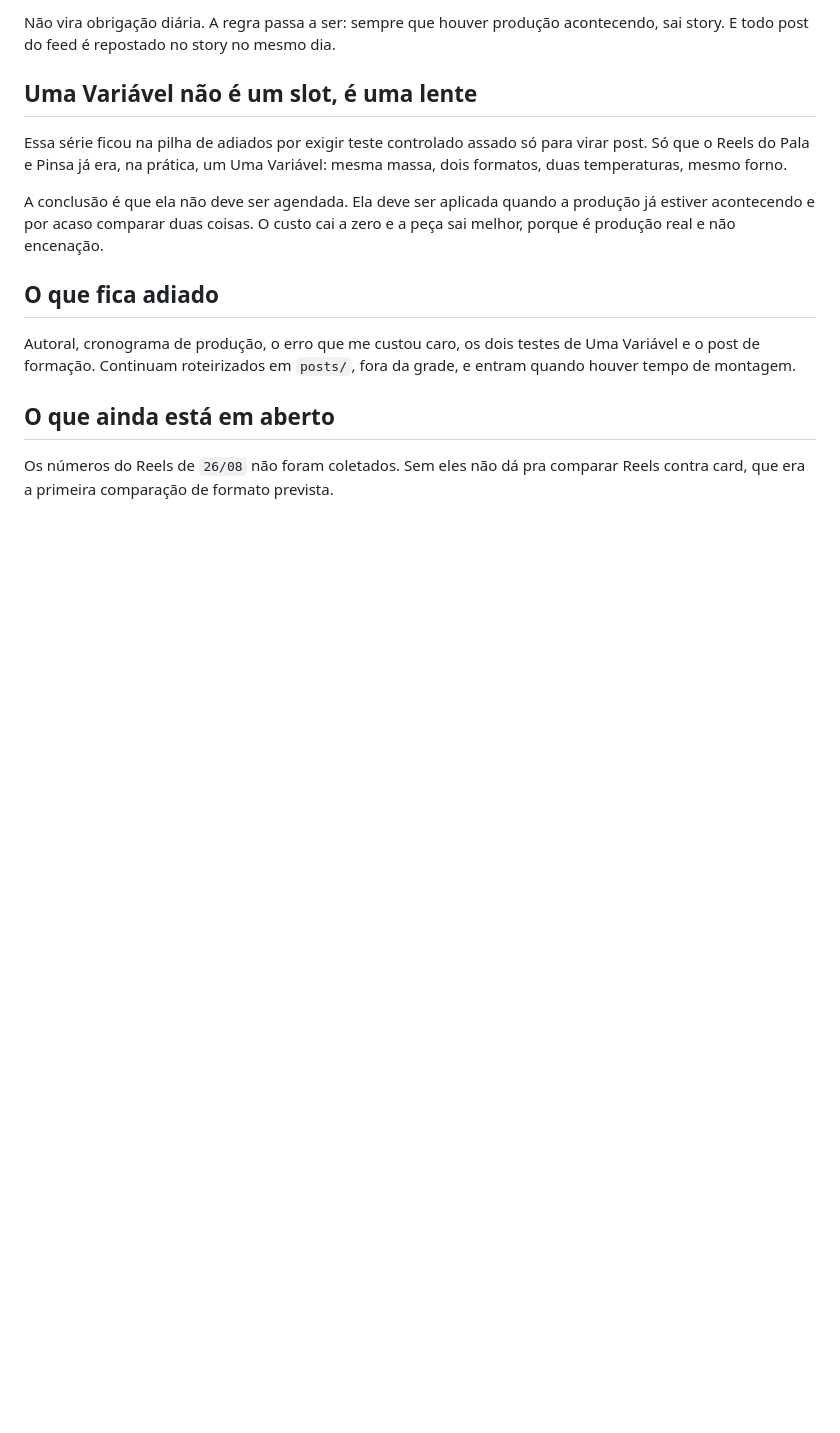
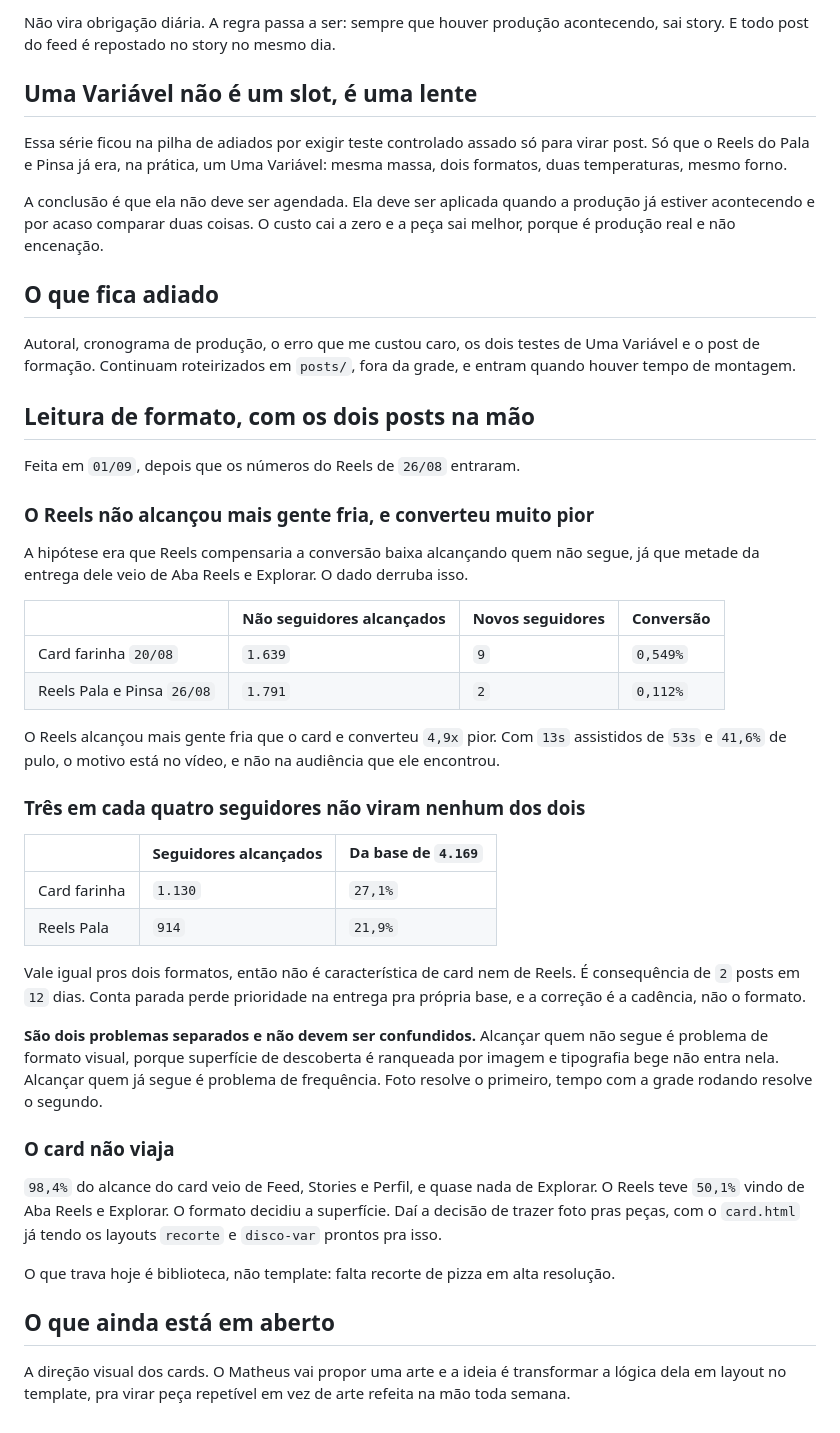
Before and after one commit to 70math-hash/marketing, a Markdown page: estrategia/revisao-01-09.md, the part around the change. GitHub-like rendering; blank space fills up the shorter version.

```diff
--- a/estrategia/revisao-01-09.md
+++ b/estrategia/revisao-01-09.md
@@ -59,6 +59,38 @@ A conclusão é que ela não deve ser agendada. Ela deve ser aplicada quando a p
 
 Autoral, cronograma de produção, o erro que me custou caro, os dois testes de Uma Variável e o post de formação. Continuam roteirizados em `posts/`, fora da grade, e entram quando houver tempo de montagem.
 
+## Leitura de formato, com os dois posts na mão
+
+Feita em `01/09`, depois que os números do Reels de `26/08` entraram.
+
+### O Reels não alcançou mais gente fria, e converteu muito pior
+
+A hipótese era que Reels compensaria a conversão baixa alcançando quem não segue, já que metade da entrega dele veio de Aba Reels e Explorar. O dado derruba isso.
+
+| | Não seguidores alcançados | Novos seguidores | Conversão |
+|---|---|---|---|
+| Card farinha `20/08` | `1.639` | `9` | `0,549%` |
+| Reels Pala e Pinsa `26/08` | `1.791` | `2` | `0,112%` |
+
+O Reels alcançou mais gente fria que o card e converteu `4,9x` pior. Com `13s` assistidos de `53s` e `41,6%` de pulo, o motivo está no vídeo, e não na audiência que ele encontrou.
+
+### Três em cada quatro seguidores não viram nenhum dos dois
+
+| | Seguidores alcançados | Da base de `4.169` |
+|---|---|---|
+| Card farinha | `1.130` | `27,1%` |
+| Reels Pala | `914` | `21,9%` |
+
+Vale igual pros dois formatos, então não é característica de card nem de Reels. É consequência de `2` posts em `12` dias. Conta parada perde prioridade na entrega pra própria base, e a correção é a cadência, não o formato.
+
+**São dois problemas separados e não devem ser confundidos.** Alcançar quem não segue é problema de formato visual, porque superfície de descoberta é ranqueada por imagem e tipografia bege não entra nela. Alcançar quem já segue é problema de frequência. Foto resolve o primeiro, tempo com a grade rodando resolve o segundo.
+
+### O card não viaja
+
+`98,4%` do alcance do card veio de Feed, Stories e Perfil, e quase nada de Explorar. O Reels teve `50,1%` vindo de Aba Reels e Explorar. O formato decidiu a superfície. Daí a decisão de trazer foto pras peças, com o `card.html` já tendo os layouts `recorte` e `disco-var` prontos pra isso.
+
+O que trava hoje é biblioteca, não template: falta recorte de pizza em alta resolução.
+
 ## O que ainda está em aberto
 
-Os números do Reels de `26/08` não foram coletados. Sem eles não dá pra comparar Reels contra card, que era a primeira comparação de formato prevista.
+A direção visual dos cards. O Matheus vai propor uma arte e a ideia é transformar a lógica dela em layout no template, pra virar peça repetível em vez de arte refeita na mão toda semana.
```
Also changed, not shown: estrategia/fila.md (+19 -3 lines), posts/fila/domingo-1-forno-de-casa-palida.md (added, +45 -0 lines).
